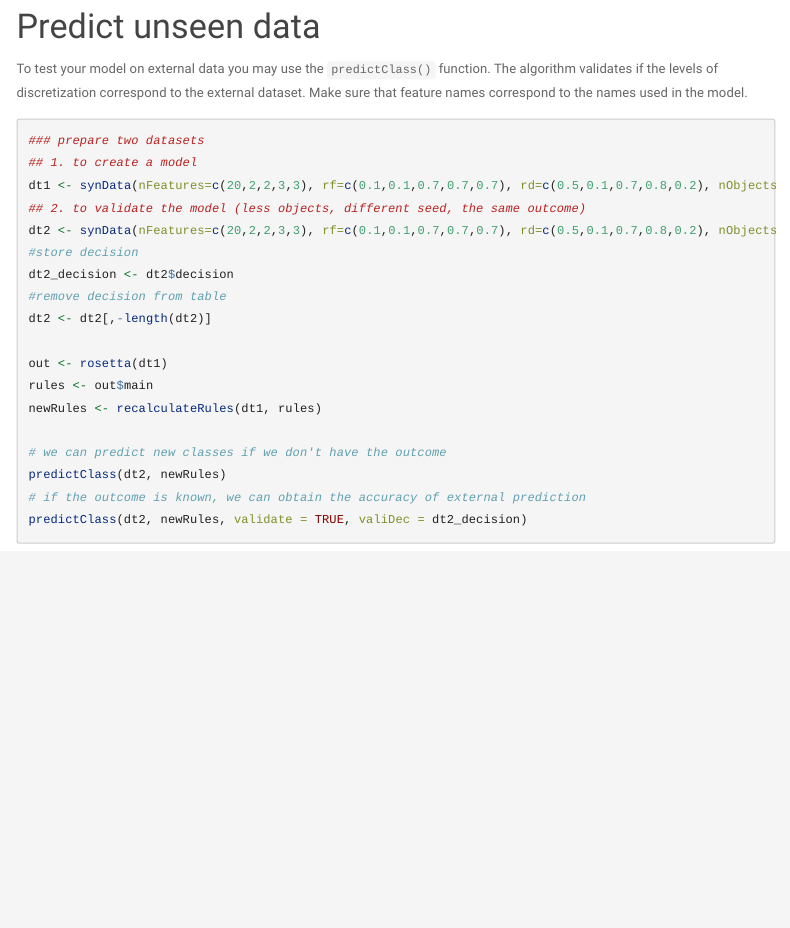
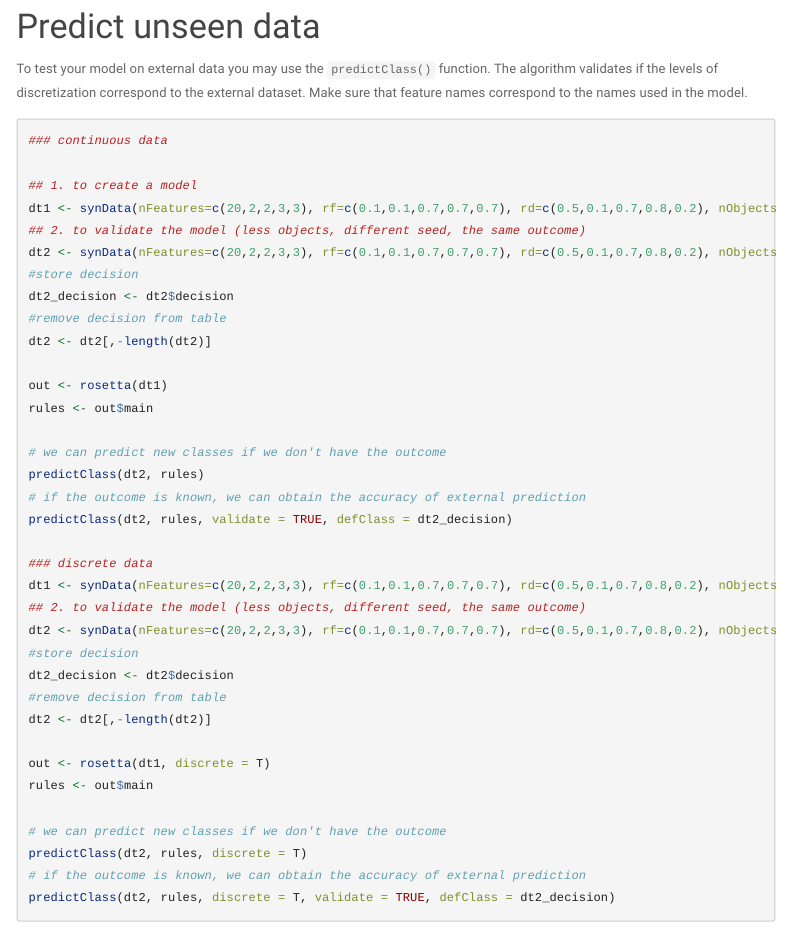
Before and after one commit to komorowskilab/R.ROSETTA, an R Markdown document (docs/tutorials.Rmd): the page in a window 1100 px wide, from 5590 px down. Rendered offline with R 4.5, knitr and Pandoc, with nearby package versions; some code elsewhere in the file could not run offline; menus at the side of the page are left out; long lines of code are wrapped.

Commit message:
predictClass and tutorials

````diff
--- a/docs/tutorials.Rmd
+++ b/docs/tutorials.Rmd
@@ -246,7 +246,8 @@ plotRule(autcon, newRules, type = "boxplot", ind = 1)
 To test your model on external data you may use the `predictClass()` function. The algorithm validates if the levels of discretization correspond to the external dataset. Make sure that feature names correspond to the names used in the model.
 
 ```{r, echo = TRUE, fig.align='center', warning=FALSE, eval=FALSE}
-### prepare two datasets
+### continuous data
+
 ## 1. to create a model
 dt1 <- synData(nFeatures=c(20,2,2,3,3), rf=c(0.1,0.1,0.7,0.7,0.7), rd=c(0.5,0.1,0.7,0.8,0.2), nObjects=100, nOutcome=2, unbalanced=F, seed=1)
 ## 2. to validate the model (less objects, different seed, the same outcome)
@@ -258,10 +259,27 @@ dt2 <- dt2[,-length(dt2)]
 
 out <- rosetta(dt1)
 rules <- out$main
-newRules <- recalculateRules(dt1, rules)
 
 # we can predict new classes if we don't have the outcome
-predictClass(dt2, newRules)
+predictClass(dt2, rules)
 # if the outcome is known, we can obtain the accuracy of external prediction
-predictClass(dt2, newRules, validate = TRUE, valiDec = dt2_decision)
+predictClass(dt2, rules, validate = TRUE, defClass = dt2_decision)
+
+### discrete data
+dt1 <- synData(nFeatures=c(20,2,2,3,3), rf=c(0.1,0.1,0.7,0.7,0.7), rd=c(0.5,0.1,0.7,0.8,0.2), nObjects=100, nOutcome=2, unbalanced=F, discrete=T, levels=3, labels=c("LOW","MEDIUM","HIGH"), seed=1)
+## 2. to validate the model (less objects, different seed, the same outcome)
+dt2 <- synData(nFeatures=c(20,2,2,3,3), rf=c(0.1,0.1,0.7,0.7,0.7), rd=c(0.5,0.1,0.7,0.8,0.2), nObjects=50, nOutcome=2, unbalanced=F, discrete=T, levels=3, labels=c("LOW","MEDIUM","HIGH"), seed=2)
+#store decision
+dt2_decision <- dt2$decision
+#remove decision from table
+dt2 <- dt2[,-length(dt2)]
+
+out <- rosetta(dt1, discrete = T)
+rules <- out$main
+
+# we can predict new classes if we don't have the outcome
+predictClass(dt2, rules, discrete = T)
+# if the outcome is known, we can obtain the accuracy of external prediction
+predictClass(dt2, rules, discrete = T, validate = TRUE, defClass = dt2_decision)
+
 ```
````
Also changed, not shown: R/predictClass.R (+14 -8 lines), 2 other files.
